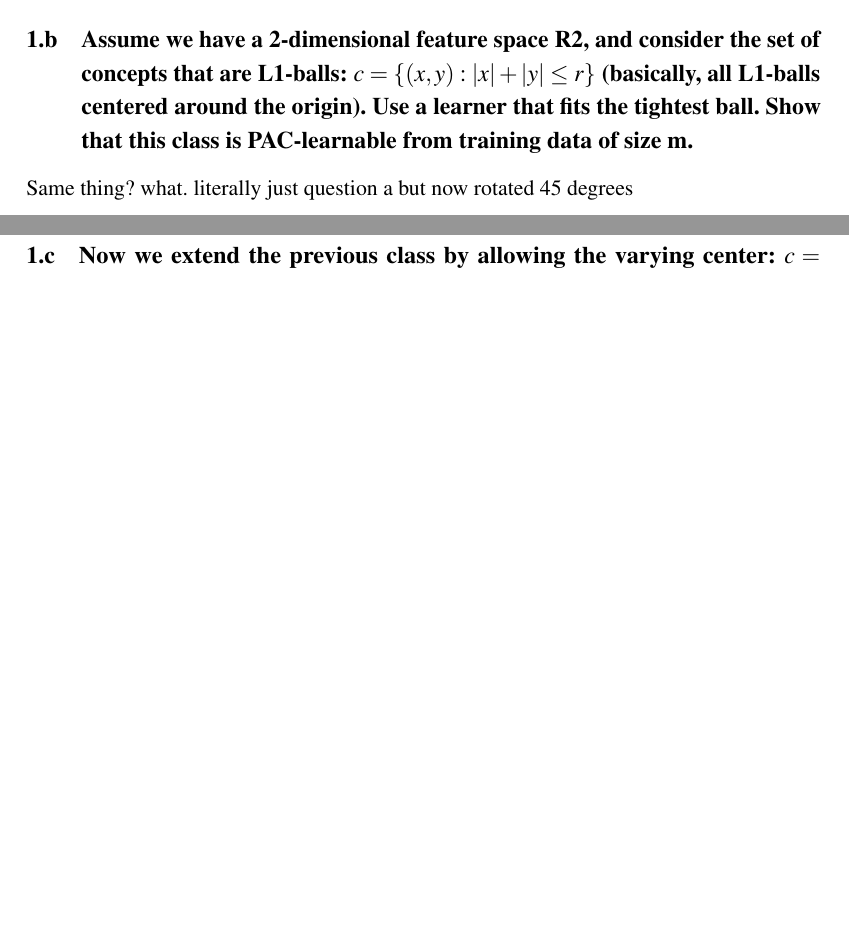
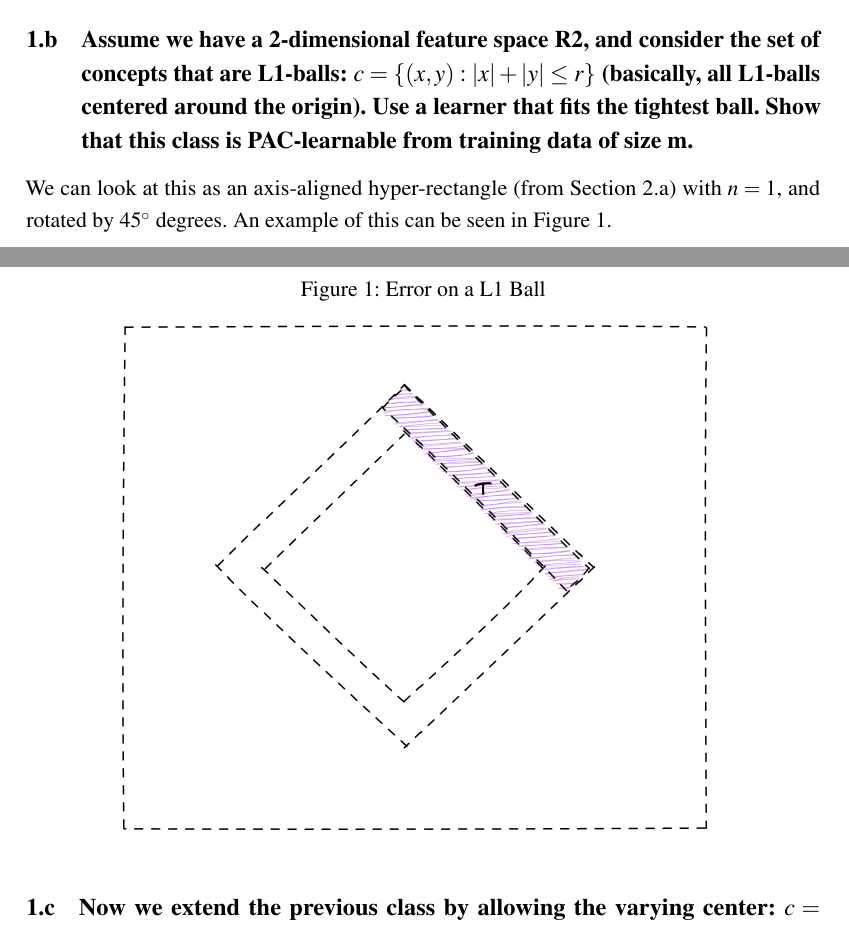
Before and after one commit to Frans-db/ml2.final-assignment, a LaTeX document (report/main.tex): two parts of pages 2 and 3 of 12, joined at a grey line, cut so that both start at the same text, the shorter picture padded with empty space. The pictures show the PDF file report/main.pdf that the author committed with the source.

Commit message:
small writing for 1b

```diff
--- a/report/main.tex
+++ b/report/main.tex
@@ -134,7 +135,14 @@ So any n-dimensional hyper-rectangle is learnable.
 \subsection{Assume we have a 2-dimensional feature space R2, and consider the set of concepts that are L1-balls: $c = \{(x, y) : |x| + |y| ≤ r\}$ (basically, all L1-balls centered around the origin). Use a learner that fits the tightest ball. Show that this class is PAC-learnable from training data of size m.}
 \label{sec:2b}
 
-Same thing? what. literally just question a but now rotated 45 degrees
+We can look at this as an axis-aligned hyper-rectangle (from Section \ref{sec:2a}) with $n=1$, and rotated by $45^\circ$ degrees. An example of this can be seen in Figure \ref{fig:l1_ball}.
+
+\begin{figure}[h]
+    \caption{Error on a L1 Ball}
+    \centering
+    \includegraphics[width=0.8\textwidth]{l1ball.png}
+    \label{fig:l1_ball}
+\end{figure}
 
 \subsection{Now we extend the previous class by allowing the varying center: $c = \{(x, y) : |x − x0| + |y − y0| ≤ r\}$. Is this class PAC-learnable? Proof if it is, or otherwise disproof it.}
 \label{sec:2c}
```
Also changed, not shown: report/images/l1ball.png (added), report/main.pdf, report/main.tex (7 more changed lines).
